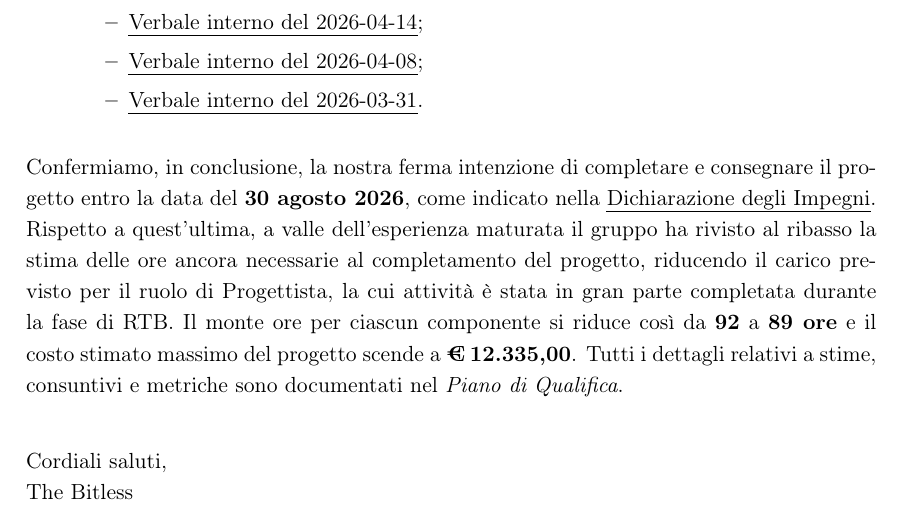
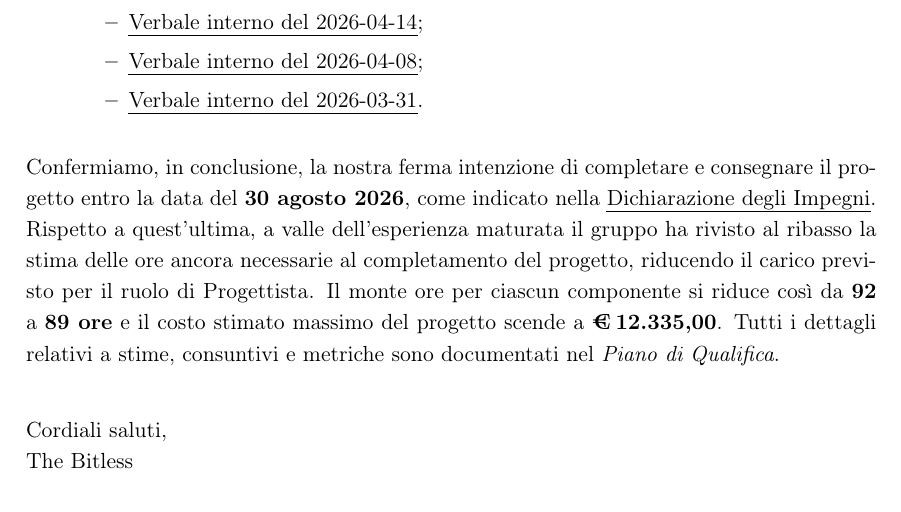
Before and after one commit to thebitless-group-swe/thebitless.github.io, a LaTeX document (RTB/lettera-di-presentazione/lettera-di-presentazione-vardanega.tex): part of page 2 of 2, cut so that both start at the same text. Compiled offline with pdfLaTeX.

Commit message:
docs(lettera-di-presentazione): versione finale

```diff
--- a/RTB/lettera-di-presentazione/lettera-di-presentazione-vardanega.tex
+++ b/RTB/lettera-di-presentazione/lettera-di-presentazione-vardanega.tex
@@ -98,7 +98,7 @@
 
 \vspace{0.2cm}
 
-\noindent Confermiamo, in conclusione, la nostra ferma intenzione di completare e consegnare il progetto entro la data del \textbf{30 agosto 2026}, come indicato nella \href{https://thebitless.live/candidatura/dichiarazione-degli-impegni/dichiarazione-degli-impegni.pdf}{Dichiarazione degli Impegni}. Rispetto a quest'ultima, a valle dell'esperienza maturata il gruppo ha rivisto al ribasso la stima delle ore ancora necessarie al completamento del progetto, riducendo il carico previsto per il ruolo di Progettista, la cui attività è stata in gran parte completata durante la fase di RTB. Il monte ore per ciascun componente si riduce così da \textbf{92} a \textbf{89 ore} e il costo stimato massimo del progetto scende a \textbf{\texteuro\,12.335,00}. Tutti i dettagli relativi a stime, consuntivi e metriche sono documentati nel \textit{Piano di Qualifica}.
+\noindent Confermiamo, in conclusione, la nostra ferma intenzione di completare e consegnare il progetto entro la data del \textbf{30 agosto 2026}, come indicato nella \href{https://thebitless.live/candidatura/dichiarazione-degli-impegni/dichiarazione-degli-impegni.pdf}{Dichiarazione degli Impegni}. Rispetto a quest'ultima, a valle dell'esperienza maturata il gruppo ha rivisto al ribasso la stima delle ore ancora necessarie al completamento del progetto, riducendo il carico previsto per il ruolo di Progettista. Il monte ore per ciascun componente si riduce così da \textbf{92} a \textbf{89 ore} e il costo stimato massimo del progetto scende a \textbf{\texteuro\,12.335,00}. Tutti i dettagli relativi a stime, consuntivi e metriche sono documentati nel \textit{Piano di Qualifica}.
 
 \vspace{0.8cm}
 
```
Also changed, not shown: RTB/lettera-di-presentazione/lettera-di-presentazione.tex (+1 -1 lines), RTB/lettera-di-presentazione/lettera-di-presentazione-vardanega.pdf, RTB/lettera-di-presentazione/lettera-di-presentazione.pdf.
